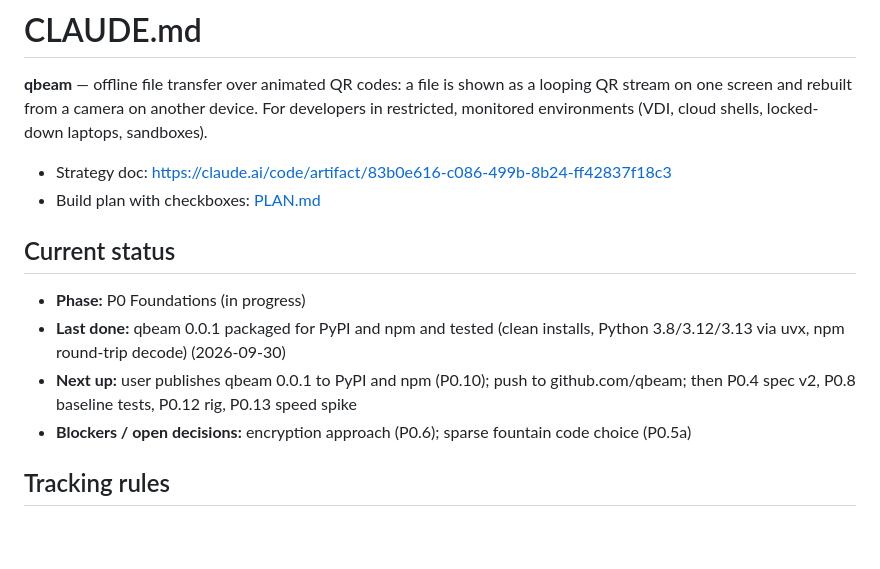
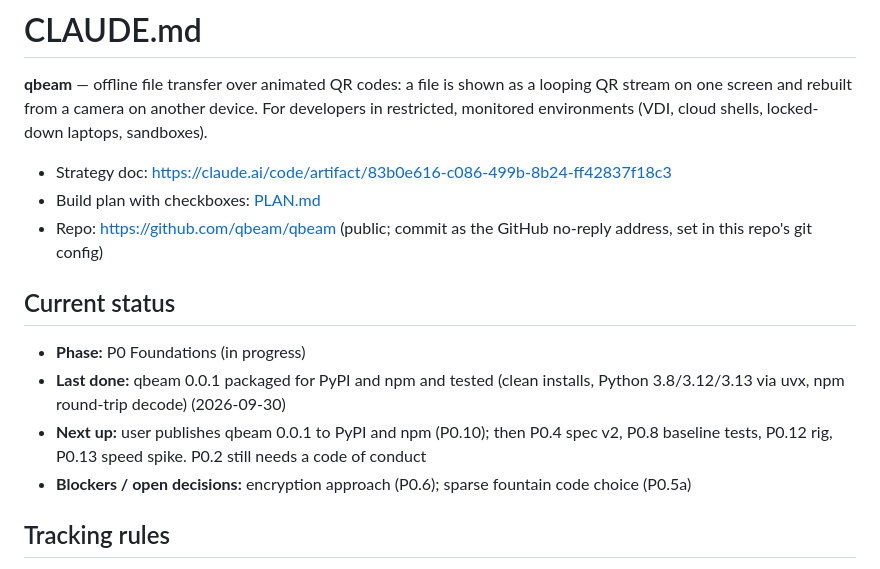
Before and after one commit to qbeam/qbeam, a Markdown page: CLAUDE.md, the part around the change. Rendered like a GitHub page; blank space fills up the shorter version.

```diff
--- a/CLAUDE.md
+++ b/CLAUDE.md
@@ -6,13 +6,14 @@ rebuilt from a camera on another device. For developers in restricted, monitored
 
 - Strategy doc: https://claude.ai/code/artifact/83b0e616-c086-499b-8b24-ff42837f18c3
 - Build plan with checkboxes: [PLAN.md](PLAN.md)
+- Repo: https://github.com/qbeam/qbeam (public; commit as the GitHub no-reply address, set in this repo's git config)
 
 ## Current status
 
 <!-- Update this block at the end of every work session. -->
 - **Phase:** P0 Foundations (in progress)
 - **Last done:** qbeam 0.0.1 packaged for PyPI and npm and tested (clean installs, Python 3.8/3.12/3.13 via uvx, npm round-trip decode) (2026-09-30)
-- **Next up:** user publishes qbeam 0.0.1 to PyPI and npm (P0.10); push to github.com/qbeam; then P0.4 spec v2, P0.8 baseline tests, P0.12 rig, P0.13 speed spike
+- **Next up:** user publishes qbeam 0.0.1 to PyPI and npm (P0.10); then P0.4 spec v2, P0.8 baseline tests, P0.12 rig, P0.13 speed spike. P0.2 still needs a code of conduct
 - **Blockers / open decisions:** encryption approach (P0.6); sparse fountain code choice (P0.5a)
 
 ## Tracking rules
```
Also changed, not shown: PLAN.md (+3 -1 lines).
